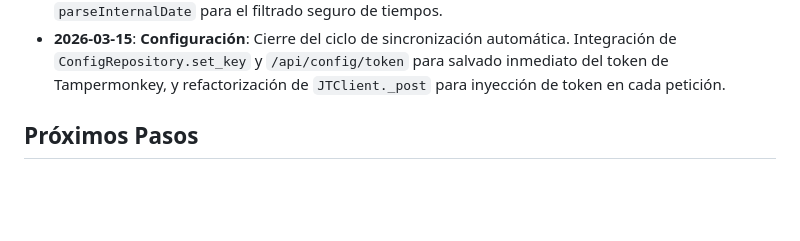
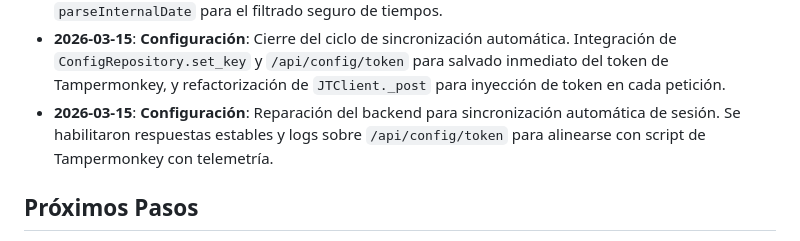
Before and after one commit to F4TB0Yz/JotitePersonal, a Markdown page: memory/context/session_history.md, the part around the change. Rendered like a GitHub page; blank space fills up the shorter version.

Commit message:
Config: Align script sync headers and telemetry log buffers

```diff
--- a/memory/context/session_history.md
+++ b/memory/context/session_history.md
@@ -25,6 +25,7 @@
 - **2026-03-15**: **Refactorización**: Unificación de lógica de estados y saneamiento de `waybills.py`. Moviendo búsqueda de firmas (`signer_name`) y prioridad de direcciones redundantes hacia `ReportService.py`, acortando y estabilizando el consumo de endpoints en el router.
 - **2026-03-15**: **UI/Frontend**: Estabilización de reactividad y orden en el procesador de guías (`useWaybillProcessor.js`). Se introdujo placeholders precargados para conservar el orden visualizado, monitor pre-flight de estado de sesión (detección de 401), y lógica pura `parseInternalDate` para el filtrado seguro de tiempos.
 - **2026-03-15**: **Configuración**: Cierre del ciclo de sincronización automática. Integración de `ConfigRepository.set_key` y `/api/config/token` para salvado inmediato del token de Tampermonkey, y refactorización de `JTClient._post` para inyección de token en cada petición.
+- **2026-03-15**: **Configuración**: Reparación del backend para sincronización automática de sesión. Se habilitaron respuestas estables y logs sobre `/api/config/token` para alinearse con script de Tampermonkey con telemetría.
 
 ## Próximos Pasos
 1. Validar rendimiento y visualización del Dark Mode PDF en los navegadores del usuario (Pendiente).
```
